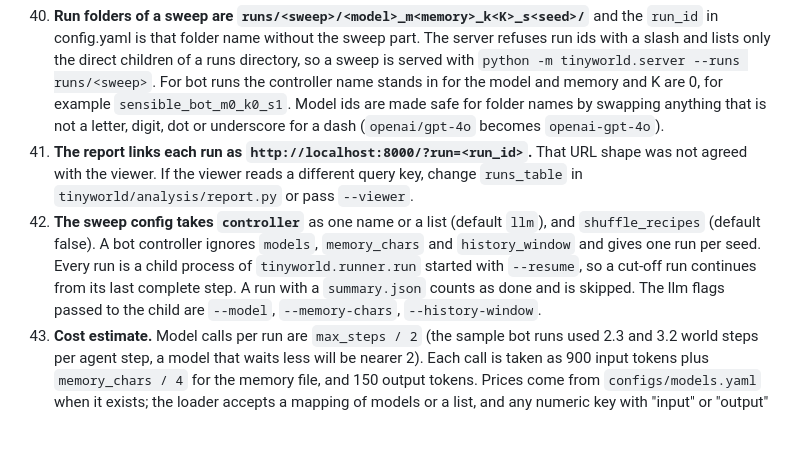
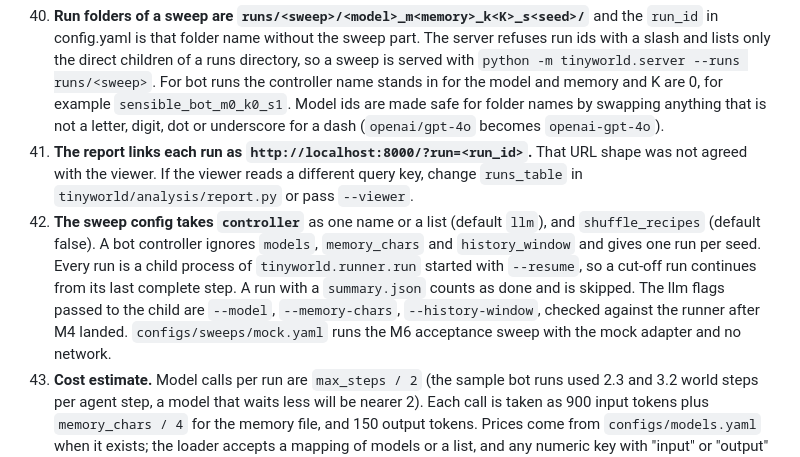
Before and after one commit to Ph1so/tiny-world-for-agents, a Markdown page: docs/DECISIONS.md, the part around the change. Rendered like a GitHub page; blank space fills up the shorter version.

```diff
--- a/docs/DECISIONS.md
+++ b/docs/DECISIONS.md
@@ -62,7 +62,7 @@ Calls made while building M6 (metrics, sweep runner, report). Nobody was around
 
 40. **Run folders of a sweep are `runs/<sweep>/<model>_m<memory>_k<K>_s<seed>/`** and the `run_id` in config.yaml is that folder name without the sweep part. The server refuses run ids with a slash and lists only the direct children of a runs directory, so a sweep is served with `python -m tinyworld.server --runs runs/<sweep>`. For bot runs the controller name stands in for the model and memory and K are 0, for example `sensible_bot_m0_k0_s1`. Model ids are made safe for folder names by swapping anything that is not a letter, digit, dot or underscore for a dash (`openai/gpt-4o` becomes `openai-gpt-4o`).
 41. **The report links each run as `http://localhost:8000/?run=<run_id>`.** That URL shape was not agreed with the viewer. If the viewer reads a different query key, change `runs_table` in `tinyworld/analysis/report.py` or pass `--viewer`.
-42. **The sweep config takes `controller`** as one name or a list (default `llm`), and `shuffle_recipes` (default false). A bot controller ignores `models`, `memory_chars` and `history_window` and gives one run per seed. Every run is a child process of `tinyworld.runner.run` started with `--resume`, so a cut-off run continues from its last complete step. A run with a `summary.json` counts as done and is skipped. The llm flags passed to the child are `--model`, `--memory-chars`, `--history-window`.
+42. **The sweep config takes `controller`** as one name or a list (default `llm`), and `shuffle_recipes` (default false). A bot controller ignores `models`, `memory_chars` and `history_window` and gives one run per seed. Every run is a child process of `tinyworld.runner.run` started with `--resume`, so a cut-off run continues from its last complete step. A run with a `summary.json` counts as done and is skipped. The llm flags passed to the child are `--model`, `--memory-chars`, `--history-window`, checked against the runner after M4 landed. `configs/sweeps/mock.yaml` runs the M6 acceptance sweep with the mock adapter and no network.
 43. **Cost estimate.** Model calls per run are `max_steps / 2` (the sample bot runs used 2.3 and 3.2 world steps per agent step, a model that waits less will be nearer 2). Each call is taken as 900 input tokens plus `memory_chars / 4` for the memory file, and 150 output tokens. Prices come from `configs/models.yaml` when it exists; the loader accepts a mapping of models or a list, and any numeric key with "input" or "output" in its name that is not a cache price. A model with no price counts as $0 and the plan says so. Bots cost $0.
 44. **Spend is read from `cost_usd` in every steps.jsonl of the sweep** every quarter second, new bytes only. When it reaches `budget_usd` no new run starts and the running ones get SIGTERM. The runner writes the steps.jsonl line last, so a killed run is at a complete step and resumes cleanly. `budget_usd: 0` means no limit.
 45. **Activity share is measured in world steps** (`share_<action>`), because that is time in the world. An `agent_share_<action>` in agent steps is also written. Entropy uses action names over windows of 50 agent steps, mean over all windows, in bits.
```
Also changed, not shown: README.md (+1 -0 lines).
